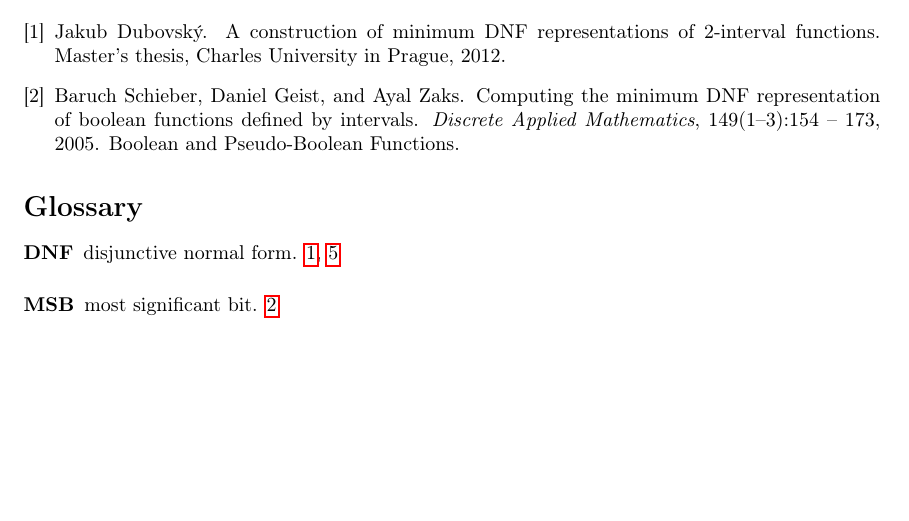
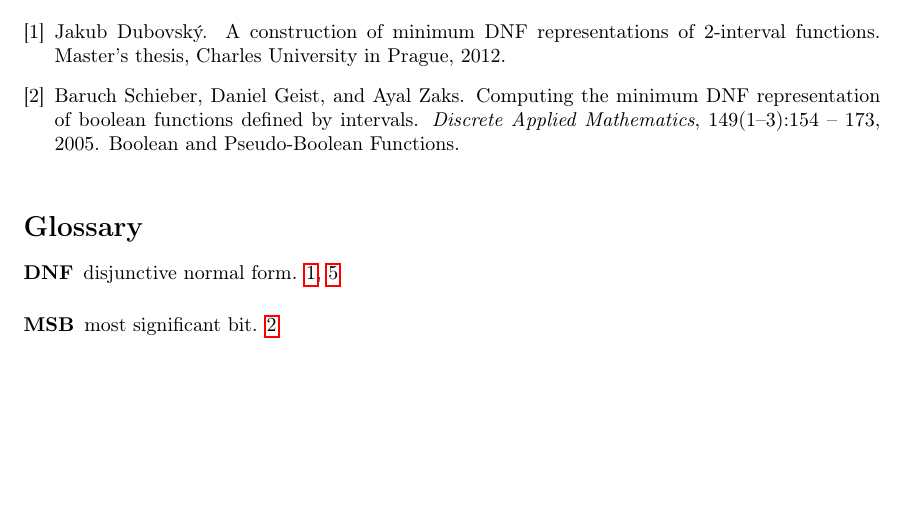
Before and after one commit to filipbartek/ibf, a LaTeX document (fibf.tex, which reads glossary.sty): part of page 5 of 5, cut so that both start at the same text. Compiled offline with pdfLaTeX.

Commit message:
Make Glossary appear in ToC automatically (un-hardcode the name)

```diff
--- a/glossary.sty
+++ b/glossary.sty
@@ -5,7 +5,7 @@
 % Place \usepackage{glossaries} and \makeglossaries in your preamble (after \usepackage{hyperref} if present).
 
 % Glossary
-\RequirePackage{glossaries}
+\RequirePackage[toc]{glossaries}
 \newacronym{dnf}{DNF}{disjunctive normal form}
 \newacronym{msb}{MSB}{most significant bit}
 \newacronym{lsb}{LSB}{least significant bit}
```
Also changed, not shown: thesis.tex (+0 -2 lines).
